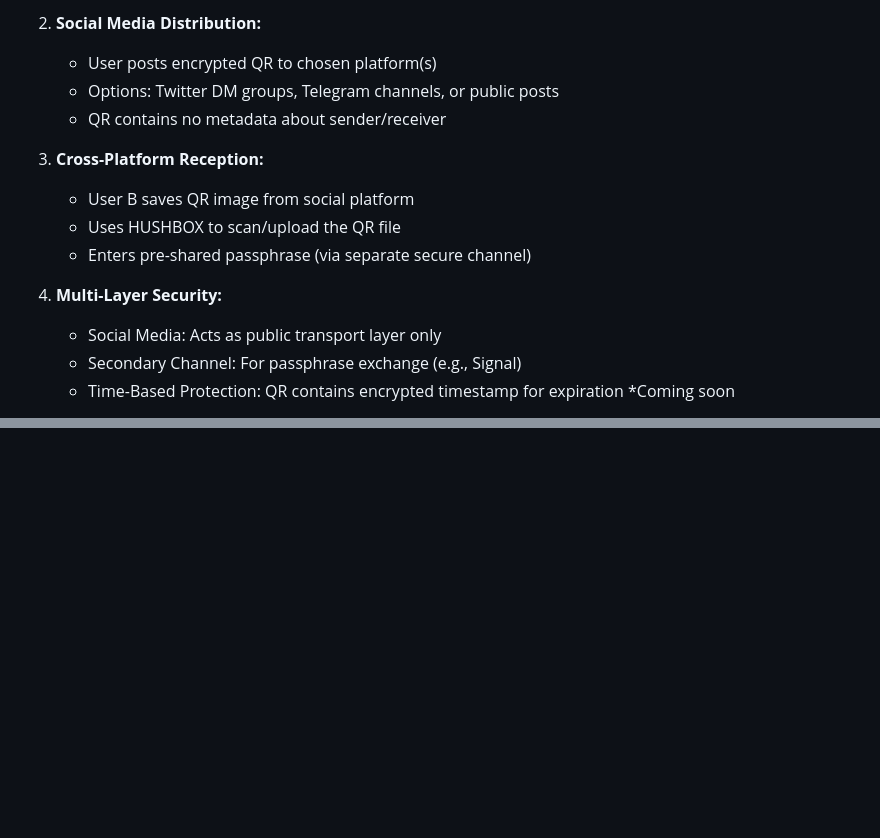
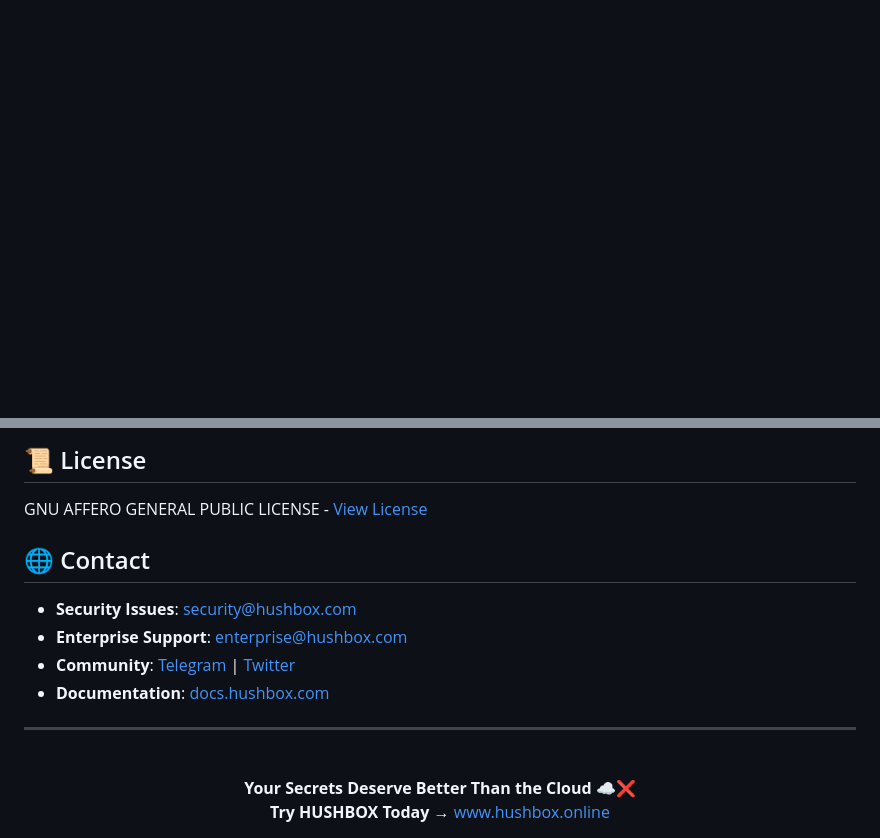
Before and after one commit to MPetovick/HUSHBOX, a Markdown page: README.md, 2 parts joined by grey strips. GitHub-like rendering; blank space fills up the shorter version.

```diff
--- a/README.md
+++ b/README.md
@@ -128,16 +215 @@ sequenceDiagram
 
-2. **Social Media Distribution:**
-   - User posts encrypted QR to chosen platform(s)
-   - Options: Twitter DM groups, Telegram channels, or public posts
-   - QR contains no metadata about sender/receiver
-
-3. **Cross-Platform Reception:**
-   - User B saves QR image from social platform
-   - Uses HUSHBOX to scan/upload the QR file
-   - Enters pre-shared passphrase (via separate secure channel)
-
-4. **Multi-Layer Security:**
-   - Social Media: Acts as public transport layer only
-   - Secondary Channel: For passphrase exchange (e.g., Signal)
-   - Time-Based Protection: QR contains encrypted timestamp for expiration *Coming soon
-
@@ -178,0 +296,16 @@ Because your secrets deserve better than the cloud ☁️✔
+## 📜 License
+GNU AFFERO GENERAL PUBLIC LICENSE - [View License](https://github.com/MPetovick/HUSHBOX/blob/main/LICENSE)
+
+## 🌐 Contact
+- **Security Issues**: security@hushbox.com
+- **Enterprise Support**: enterprise@hushbox.com
+- **Community**: [Telegram](https://t.me/HUSHBOX_QR) | [Twitter](https://twitter.com/HUSHBOXonline)
+- **Documentation**: [docs.hushbox.com](https://docs.hushbox.com)
+
+---
+
+<div align="center">
+  <br>
+  <strong>Your Secrets Deserve Better Than the Cloud</strong> ☁️❌<br>
+  <strong>Try HUSHBOX Today → </strong> <a href="https://www.hushbox.online">www.hushbox.online</a><br>
+</div>
```
Also changed, not shown: other parts of README.md (+210 -78 lines).
